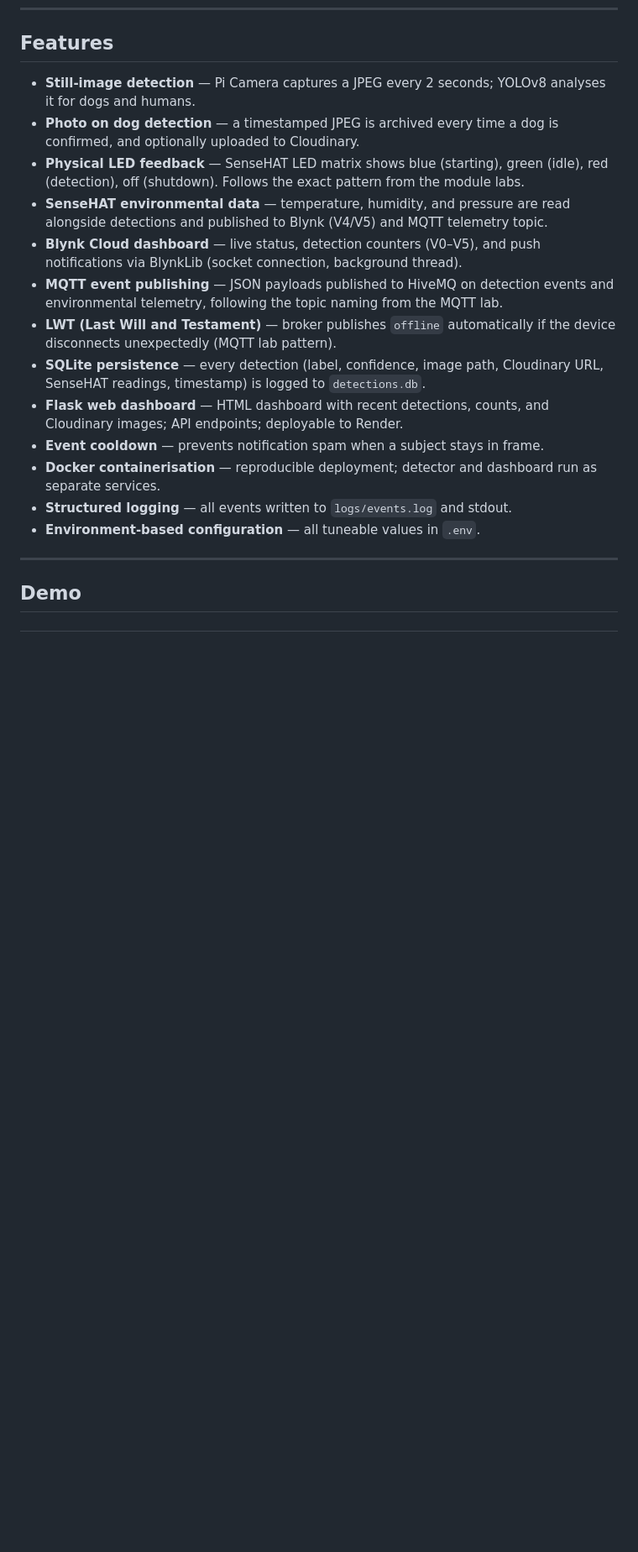
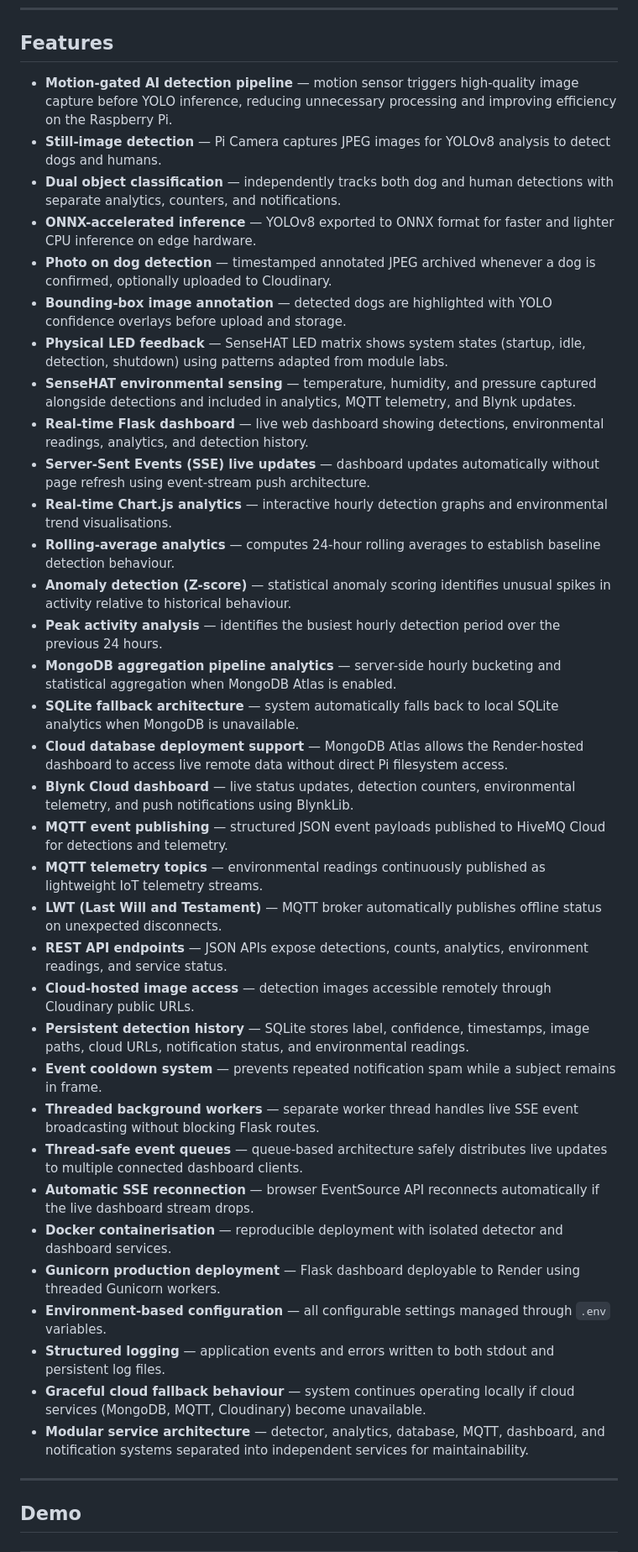
Before and after one commit to Dazzmondo/Networks-IOT-Assignment, a Markdown page: README.md, the part around the change. Shown at 84% size. Rendered like a GitHub page; blank space fills up the shorter version.

Commit message:
README Features section updated

```diff
--- a/README.md
+++ b/README.md
@@ -82,19 +82,40 @@ MongoDB Atlas (Cloud Mirror)
 
 ## Features
 
-- **Still-image detection** — Pi Camera captures a JPEG every 2 seconds; YOLOv8 analyses it for dogs and humans.
-- **Photo on dog detection** — a timestamped JPEG is archived every time a dog is confirmed, and optionally uploaded to Cloudinary.
-- **Physical LED feedback** — SenseHAT LED matrix shows blue (starting), green (idle), red (detection), off (shutdown). Follows the exact pattern from the module labs.
-- **SenseHAT environmental data** — temperature, humidity, and pressure are read alongside detections and published to Blynk (V4/V5) and MQTT telemetry topic.
-- **Blynk Cloud dashboard** — live status, detection counters (V0–V5), and push notifications via BlynkLib (socket connection, background thread).
-- **MQTT event publishing** — JSON payloads published to HiveMQ on detection events and environmental telemetry, following the topic naming from the MQTT lab.
-- **LWT (Last Will and Testament)** — broker publishes `offline` automatically if the device disconnects unexpectedly (MQTT lab pattern).
-- **SQLite persistence** — every detection (label, confidence, image path, Cloudinary URL, SenseHAT readings, timestamp) is logged to `detections.db`.
-- **Flask web dashboard** — HTML dashboard with recent detections, counts, and Cloudinary images; API endpoints; deployable to Render.
-- **Event cooldown** — prevents notification spam when a subject stays in frame.
-- **Docker containerisation** — reproducible deployment; detector and dashboard run as separate services.
-- **Structured logging** — all events written to `logs/events.log` and stdout.
-- **Environment-based configuration** — all tuneable values in `.env`.
+- **Motion-gated AI detection pipeline** — motion sensor triggers high-quality image capture before YOLO inference, reducing unnecessary processing and improving efficiency on the Raspberry Pi.
+- **Still-image detection** — Pi Camera captures JPEG images for YOLOv8 analysis to detect dogs and humans.
+- **Dual object classification** — independently tracks both dog and human detections with separate analytics, counters, and notifications.
+- **ONNX-accelerated inference** — YOLOv8 exported to ONNX format for faster and lighter CPU inference on edge hardware.
+- **Photo on dog detection** — timestamped annotated JPEG archived whenever a dog is confirmed, optionally uploaded to Cloudinary.
+- **Bounding-box image annotation** — detected dogs are highlighted with YOLO confidence overlays before upload and storage.
+- **Physical LED feedback** — SenseHAT LED matrix shows system states (startup, idle, detection, shutdown) using patterns adapted from module labs.
+- **SenseHAT environmental sensing** — temperature, humidity, and pressure captured alongside detections and included in analytics, MQTT telemetry, and Blynk updates.
+- **Real-time Flask dashboard** — live web dashboard showing detections, environmental readings, analytics, and detection history.
+- **Server-Sent Events (SSE) live updates** — dashboard updates automatically without page refresh using event-stream push architecture.
+- **Real-time Chart.js analytics** — interactive hourly detection graphs and environmental trend visualisations.
+- **Rolling-average analytics** — computes 24-hour rolling averages to establish baseline detection behaviour.
+- **Anomaly detection (Z-score)** — statistical anomaly scoring identifies unusual spikes in activity relative to historical behaviour.
+- **Peak activity analysis** — identifies the busiest hourly detection period over the previous 24 hours.
+- **MongoDB aggregation pipeline analytics** — server-side hourly bucketing and statistical aggregation when MongoDB Atlas is enabled.
+- **SQLite fallback architecture** — system automatically falls back to local SQLite analytics when MongoDB is unavailable.
+- **Cloud database deployment support** — MongoDB Atlas allows the Render-hosted dashboard to access live remote data without direct Pi filesystem access.
+- **Blynk Cloud dashboard** — live status updates, detection counters, environmental telemetry, and push notifications using BlynkLib.
+- **MQTT event publishing** — structured JSON event payloads published to HiveMQ Cloud for detections and telemetry.
+- **MQTT telemetry topics** — environmental readings continuously published as lightweight IoT telemetry streams.
+- **LWT (Last Will and Testament)** — MQTT broker automatically publishes offline status on unexpected disconnects.
+- **REST API endpoints** — JSON APIs expose detections, counts, analytics, environment readings, and service status.
+- **Cloud-hosted image access** — detection images accessible remotely through Cloudinary public URLs.
+- **Persistent detection history** — SQLite stores label, confidence, timestamps, image paths, cloud URLs, notification status, and environmental readings.
+- **Event cooldown system** — prevents repeated notification spam while a subject remains in frame.
+- **Threaded background workers** — separate worker thread handles live SSE event broadcasting without blocking Flask routes.
+- **Thread-safe event queues** — queue-based architecture safely distributes live updates to multiple connected dashboard clients.
+- **Automatic SSE reconnection** — browser EventSource API reconnects automatically if the live dashboard stream drops.
+- **Docker containerisation** — reproducible deployment with isolated detector and dashboard services.
+- **Gunicorn production deployment** — Flask dashboard deployable to Render using threaded Gunicorn workers.
+- **Environment-based configuration** — all configurable settings managed through `.env` variables.
+- **Structured logging** — application events and errors written to both stdout and persistent log files.
+- **Graceful cloud fallback behaviour** — system continues operating locally if cloud services (MongoDB, MQTT, Cloudinary) become unavailable.
+- **Modular service architecture** — detector, analytics, database, MQTT, dashboard, and notification systems separated into independent services for maintainability.
 
 ---
 
```
